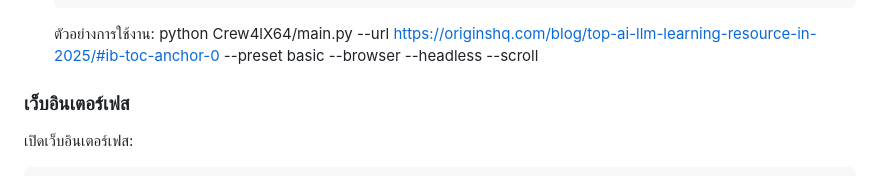
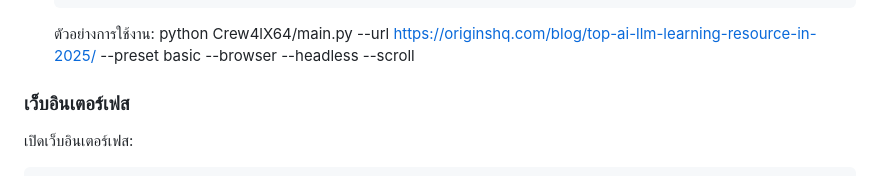
Before and after one commit to JonusNattapong/Crewzombitx64, a Markdown page: README.md, the part around the change. Rendered like a GitHub page.

Commit message:
Update usage example in README for clarity

````diff
--- a/README.md
+++ b/README.md
@@ -322,7 +322,7 @@ python Crew4lX64/main.py --interactive
     --proxy              URL พร็อกซี
     --verbose            แสดงผลลัพธ์โดยละเอียด
     ```
-    ตัวอย่างการใช้งาน: python Crew4lX64/main.py --url https://originshq.com/blog/top-ai-llm-learning-resource-in-2025/#ib-toc-anchor-0 --preset basic --browser --headless --scroll
+    ตัวอย่างการใช้งาน: python Crew4lX64/main.py --url https://originshq.com/blog/top-ai-llm-learning-resource-in-2025/ --preset basic --browser --headless --scroll
 
 ### เว็บอินเตอร์เฟส
 
````
